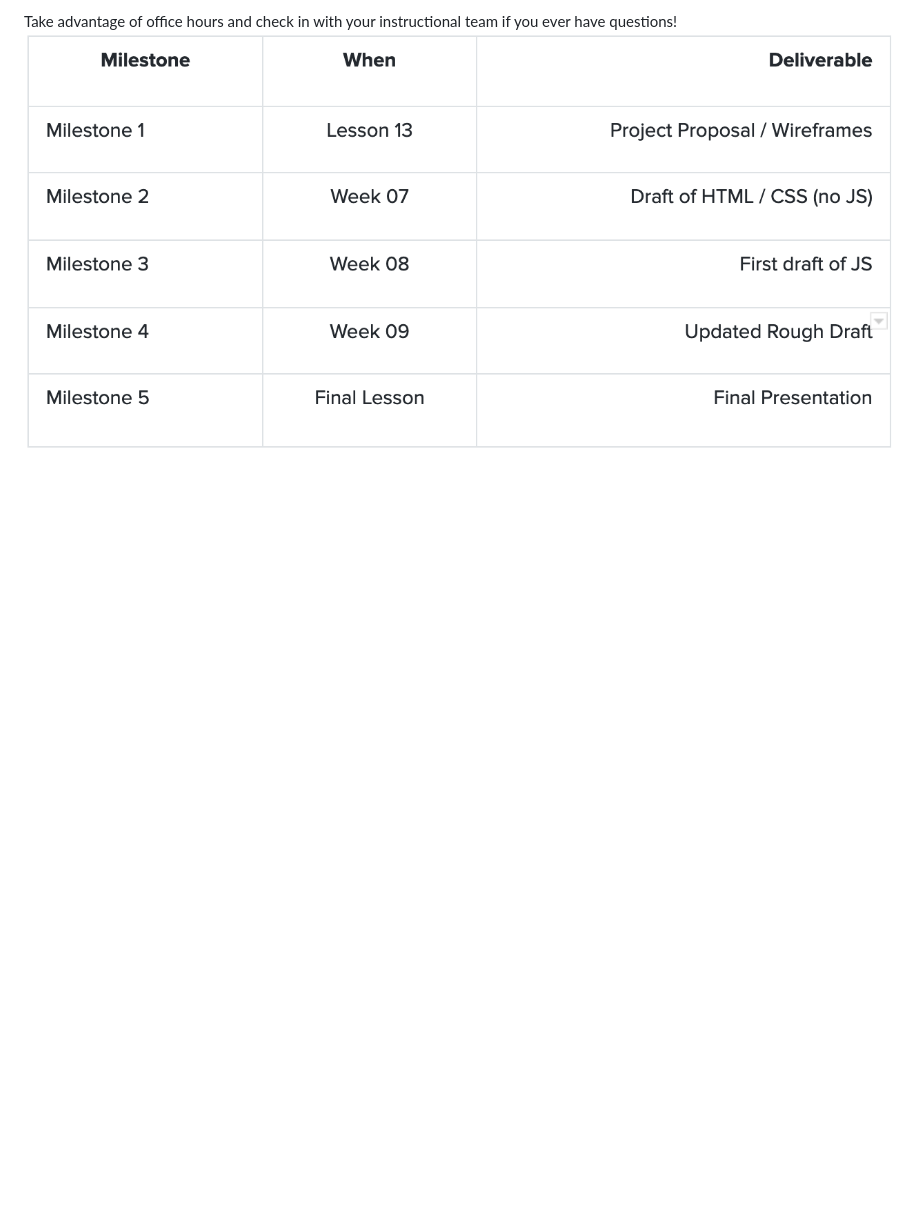
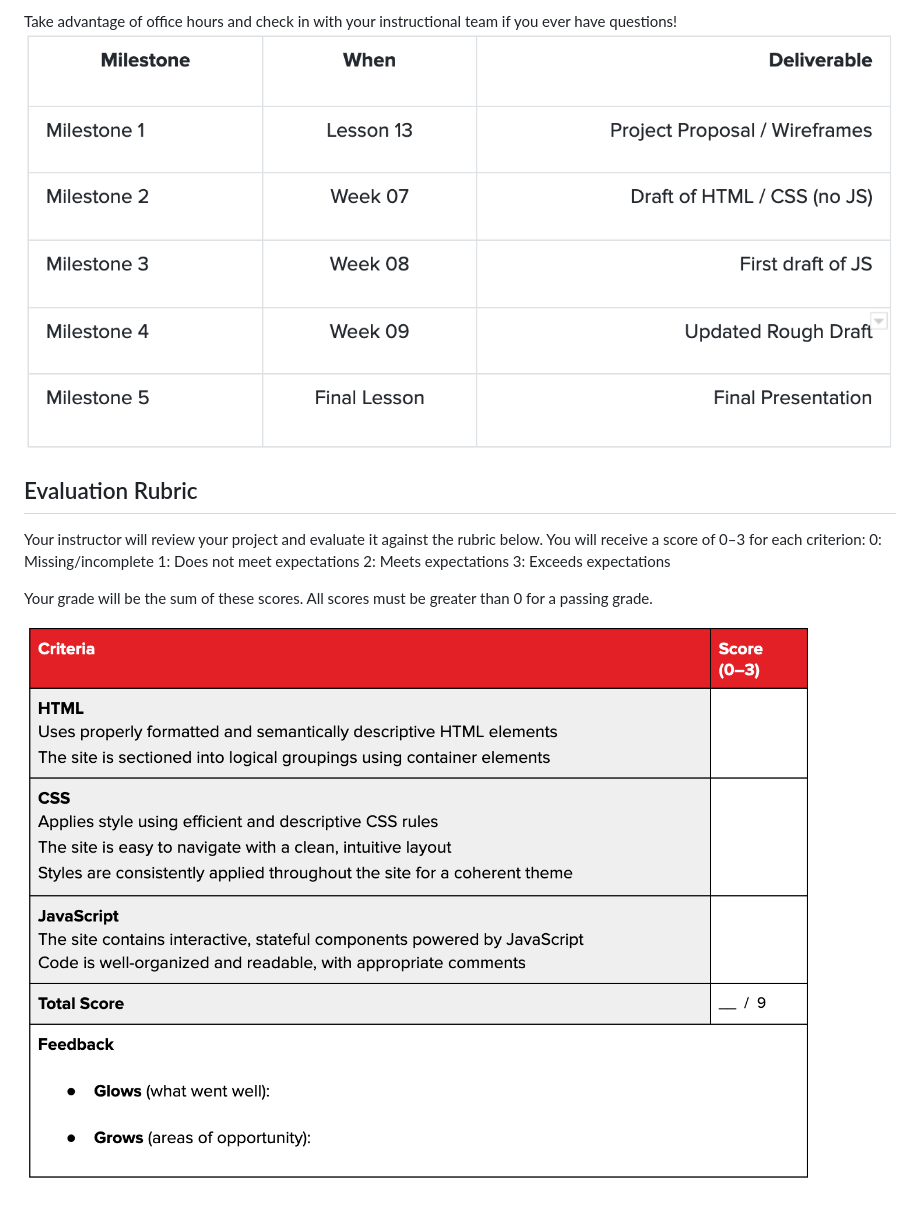
Before and after one commit to Adamlo24/tribute_page, a Markdown page: README.md, the part around the change. GitHub-like rendering; pictures changed too: images/rubric.png (added); blank space fills up the shorter version.

Commit message:
add rubric

```diff
--- a/README.md
+++ b/README.md
@@ -30,3 +30,14 @@ However, keep in mind that you should absolutely not leave the entire project fo
 
 Take advantage of office hours and check in with your instructional team if you ever have questions!
 ![Timeline](./images/timeline.png)
+
+## Evaluation Rubric
+Your instructor will review your project and evaluate it against the rubric below. You will receive a score of 0–3 for each criterion:
+  0: Missing/incomplete
+  1: Does not meet expectations
+  2: Meets expectations
+  3: Exceeds expectations
+
+Your grade will be the sum of these scores. All scores must be greater than 0 for a passing grade.
+
+![Rubric](./images/rubric.png)
```
